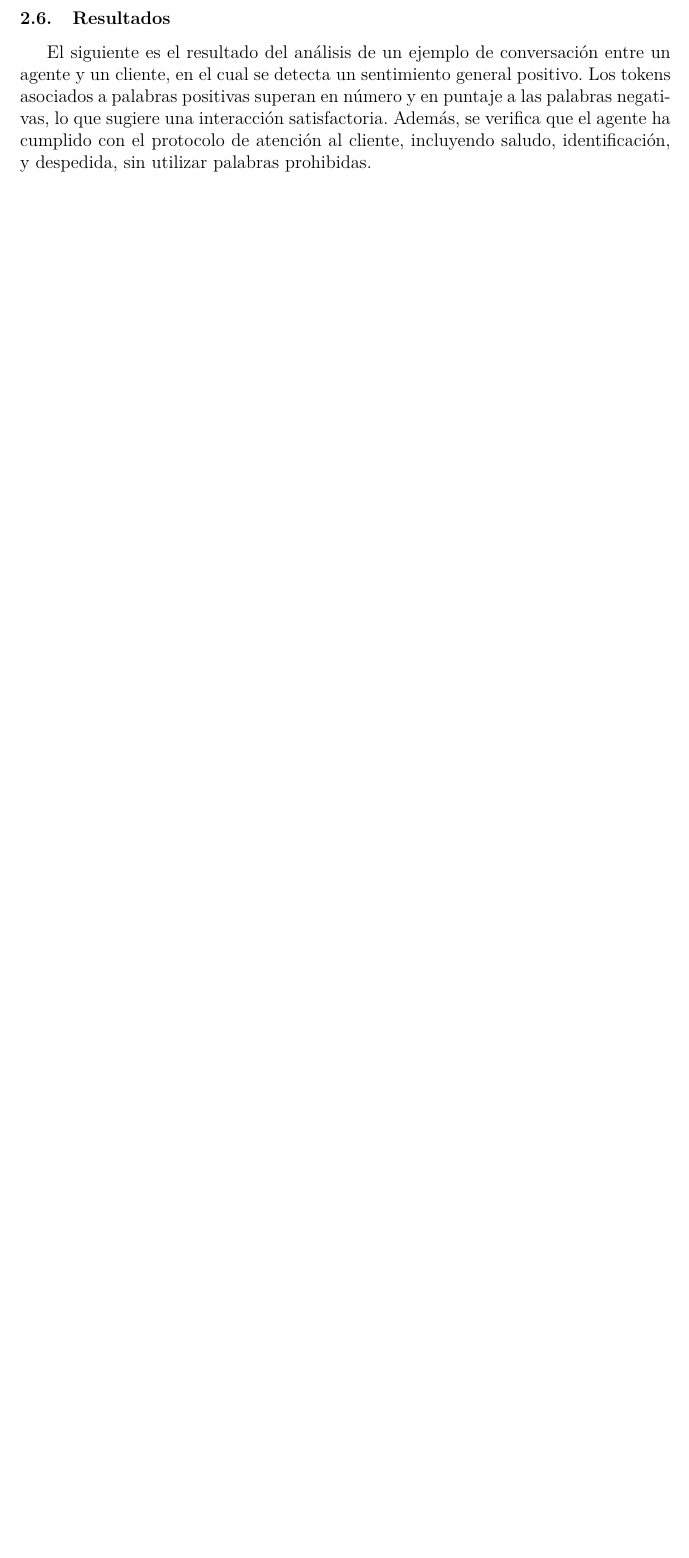
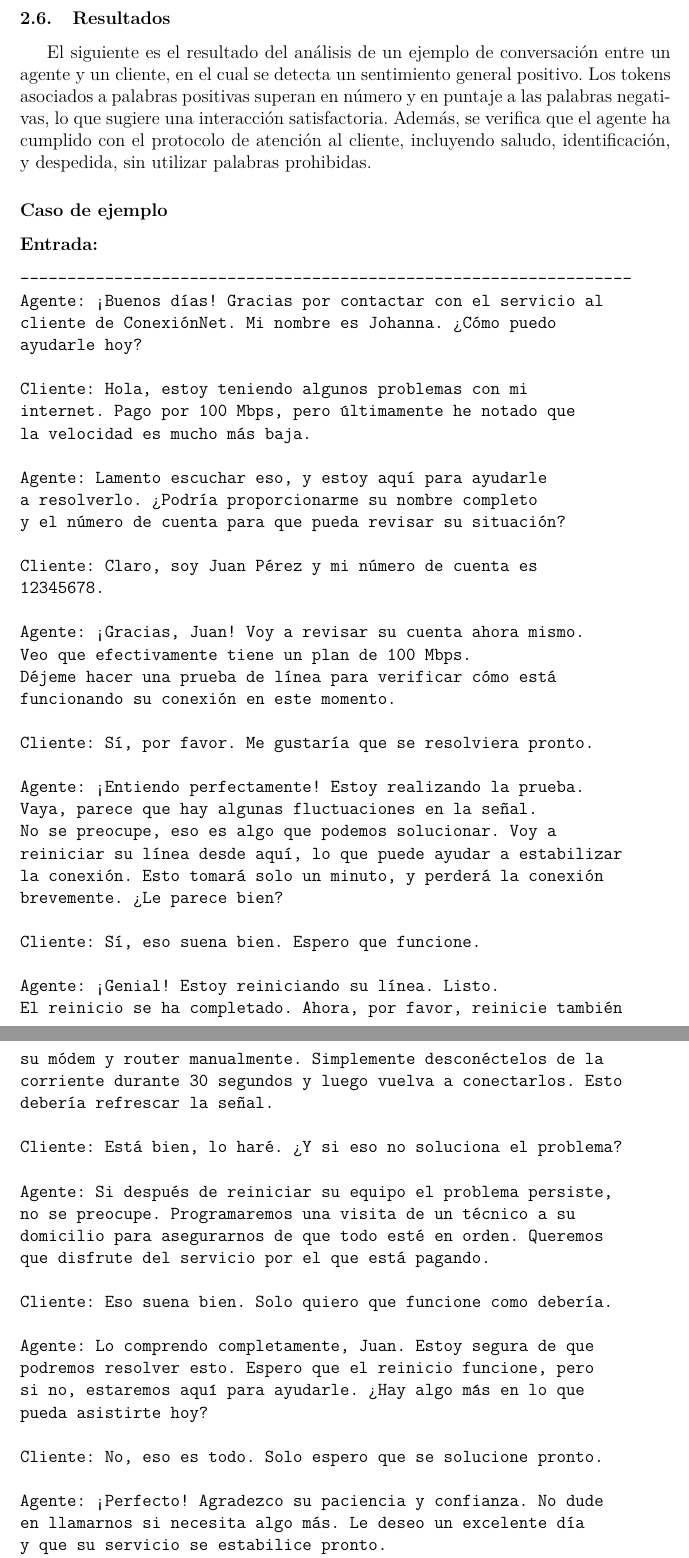
Before and after one commit to AlexArce2000/tokenizador-tp-compiladores, a LaTeX document (doc/ensayo.tex): part of page 26 of 26 before the commit and two parts of pages 26 and 27 of 28 after it, the two joined at a grey line, cut so that both start at the same text, the shorter picture padded with empty space. Compiled offline with pdfLaTeX.

Commit message:
mejora de informe

```diff
--- a/doc/ensayo.tex
+++ b/doc/ensayo.tex
@@ -1021,4 +1021,63 @@ El código maneja los resultados de análisis de sentimientos y verificación de
 
 \subsection{Resultados}
 El siguiente es el resultado del análisis de un ejemplo de conversación entre un agente y un cliente, en el cual se detecta un sentimiento general positivo. Los tokens asociados a palabras positivas superan en número y en puntaje a las palabras negativas, lo que sugiere una interacción satisfactoria. Además, se verifica que el agente ha cumplido con el protocolo de atención al cliente, incluyendo saludo, identificación, y despedida, sin utilizar palabras prohibidas.
+\subsection*{Caso de ejemplo}
+\subsection*{Entrada:}
+\begin{verbatim}
+-----------------------------------------------------------------
+Agente: ¡Buenos días! Gracias por contactar con el servicio al
+cliente de ConexiónNet. Mi nombre es Johanna. ¿Cómo puedo
+ayudarle hoy?
 
+Cliente: Hola, estoy teniendo algunos problemas con mi
+internet. Pago por 100 Mbps, pero últimamente he notado que
+la velocidad es mucho más baja.
+
+Agente: Lamento escuchar eso, y estoy aquí para ayudarle
+a resolverlo. ¿Podría proporcionarme su nombre completo
+y el número de cuenta para que pueda revisar su situación?
+
+Cliente: Claro, soy Juan Pérez y mi número de cuenta es
+12345678.
+
+Agente: ¡Gracias, Juan! Voy a revisar su cuenta ahora mismo.
+Veo que efectivamente tiene un plan de 100 Mbps.
+Déjeme hacer una prueba de línea para verificar cómo está
+funcionando su conexión en este momento.
+
+Cliente: Sí, por favor. Me gustaría que se resolviera pronto.
+
+Agente: ¡Entiendo perfectamente! Estoy realizando la prueba.
+Vaya, parece que hay algunas fluctuaciones en la señal.
+No se preocupe, eso es algo que podemos solucionar. Voy a
+reiniciar su línea desde aquí, lo que puede ayudar a estabilizar
+la conexión. Esto tomará solo un minuto, y perderá la conexión
+brevemente. ¿Le parece bien?
+
+Cliente: Sí, eso suena bien. Espero que funcione.
+
+Agente: ¡Genial! Estoy reiniciando su línea. Listo.
+El reinicio se ha completado. Ahora, por favor, reinicie también
+su módem y router manualmente. Simplemente desconéctelos de la
+corriente durante 30 segundos y luego vuelva a conectarlos. Esto
+debería refrescar la señal.
+
+Cliente: Está bien, lo haré. ¿Y si eso no soluciona el problema?
+
+Agente: Si después de reiniciar su equipo el problema persiste,
+no se preocupe. Programaremos una visita de un técnico a su
+domicilio para asegurarnos de que todo esté en orden. Queremos
+que disfrute del servicio por el que está pagando.
+
+Cliente: Eso suena bien. Solo quiero que funcione como debería.
+
+Agente: Lo comprendo completamente, Juan. Estoy segura de que
+podremos resolver esto. Espero que el reinicio funcione, pero
+si no, estaremos aquí para ayudarle. ¿Hay algo más en lo que
+pueda asistirte hoy?
+
+Cliente: No, eso es todo. Solo espero que se solucione pronto.
+
+Agente: ¡Perfecto! Agradezco su paciencia y confianza. No dude
+en llamarnos si necesita algo más. Le deseo un excelente día
+y que su servicio se estabilice pronto.
```
Also changed, not shown: doc/ensayo.pdf, doc/ensayo.tex (9 more changed lines), 5 other files.
